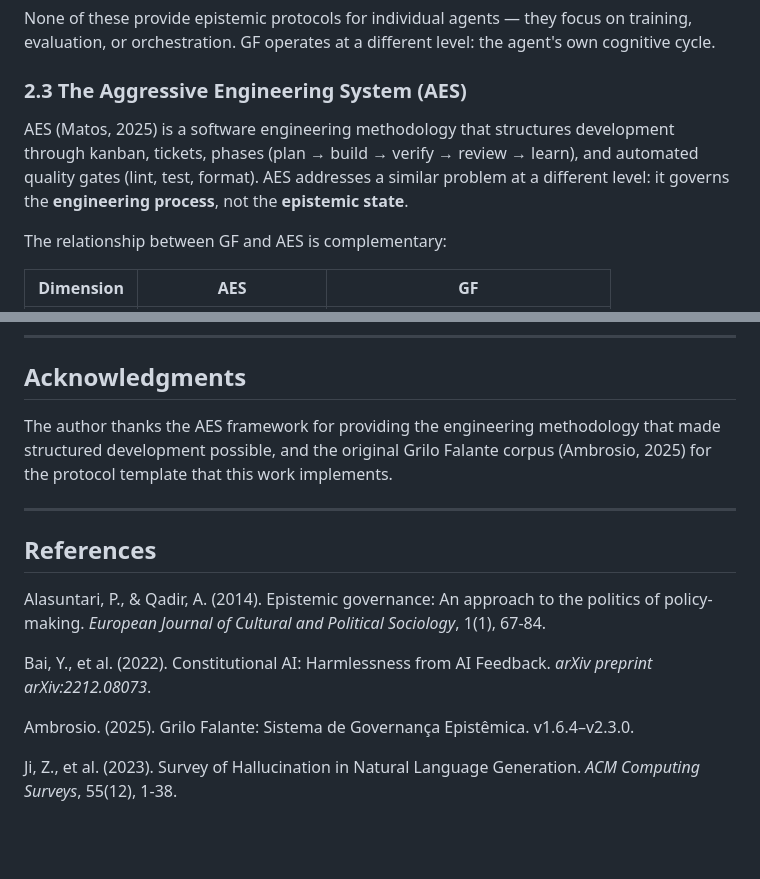
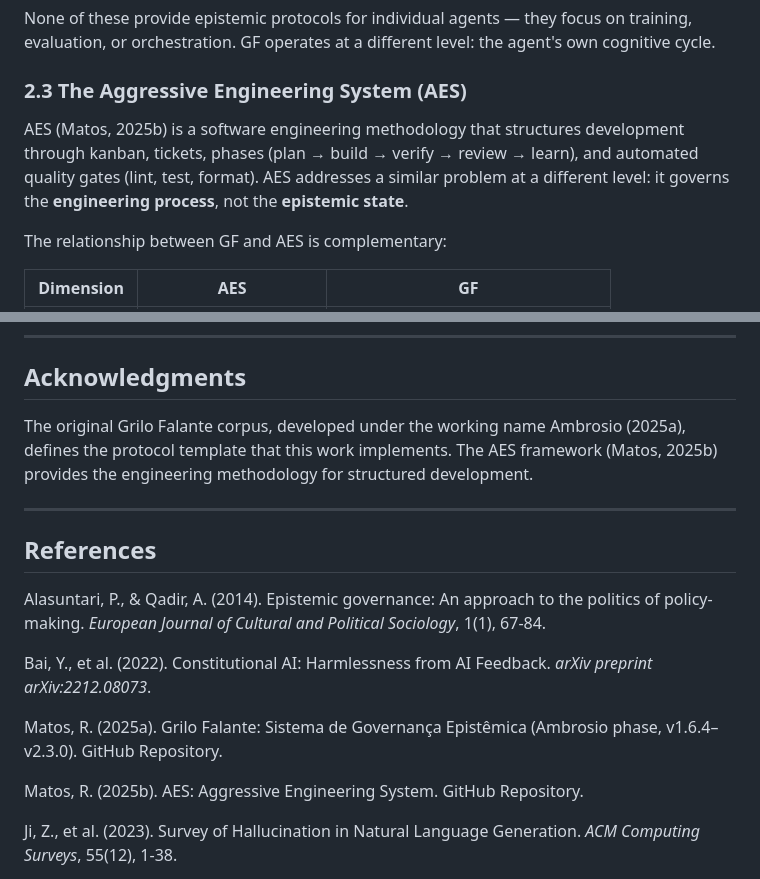
Before and after one commit to rodolfomatos/grilo-falante, a Markdown page: docs/paper/paper.md, 2 parts joined by grey strips. GitHub-like rendering; blank space fills up the shorter version.

Commit message:
fix: correct authorship attribution — GF and AES both by R. Matos; Ambrosio is a development phase alias

```diff
--- a/docs/paper/paper.md
+++ b/docs/paper/paper.md
@@ -68,7 +68,7 @@ None of these provide epistemic protocols for individual agents — they focus o
 
 ### 2.3 The Aggressive Engineering System (AES)
 
-AES (Matos, 2025) is a software engineering methodology that structures development through kanban, tickets, phases (plan → build → verify → review → learn), and automated quality gates (lint, test, format). AES addresses a similar problem at a different level: it governs the **engineering process**, not the **epistemic state**.
+AES (Matos, 2025b) is a software engineering methodology that structures development through kanban, tickets, phases (plan → build → verify → review → learn), and automated quality gates (lint, test, format). AES addresses a similar problem at a different level: it governs the **engineering process**, not the **epistemic state**.
 
 The relationship between GF and AES is complementary:
 
@@ -377,7 +377,7 @@ The core thesis — that AI agents need formal protocols to distinguish what the
 
 ## Acknowledgments
 
-The author thanks the AES framework for providing the engineering methodology that made structured development possible, and the original Grilo Falante corpus (Ambrosio, 2025) for the protocol template that this work implements.
+The original Grilo Falante corpus, developed under the working name Ambrosio (2025a), defines the protocol template that this work implements. The AES framework (Matos, 2025b) provides the engineering methodology for structured development.
 
 ---
 
@@ -387,7 +387,9 @@ Alasuntari, P., & Qadir, A. (2014). Epistemic governance: An approach to the pol
 
 Bai, Y., et al. (2022). Constitutional AI: Harmlessness from AI Feedback. *arXiv preprint arXiv:2212.08073*.
 
-Ambrosio. (2025). Grilo Falante: Sistema de Governança Epistêmica. v1.6.4–v2.3.0.
+Matos, R. (2025a). Grilo Falante: Sistema de Governança Epistêmica (Ambrosio phase, v1.6.4–v2.3.0). GitHub Repository.
+
+Matos, R. (2025b). AES: Aggressive Engineering System. GitHub Repository.
 
 Ji, Z., et al. (2023). Survey of Hallucination in Natural Language Generation. *ACM Computing Surveys*, 55(12), 1-38.
 
```
